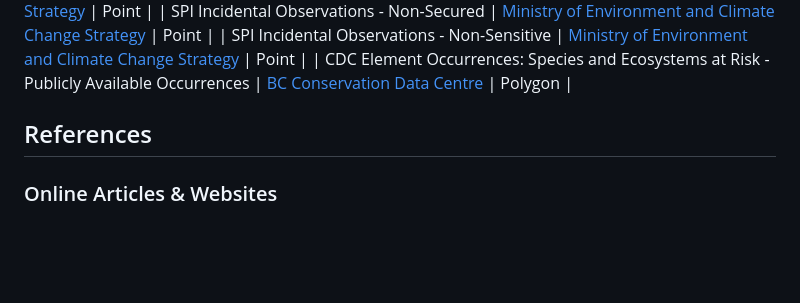
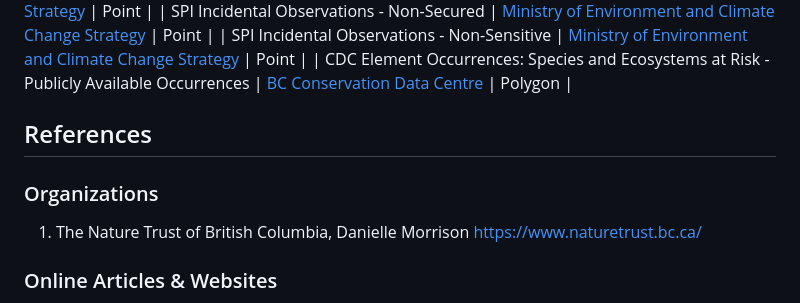
Before and after one commit to mikewong25/2023_ECCE_AppChal_BCIT, a Markdown page: README.md, the part around the change. Drawn GitHub-style; blank space fills up the shorter version.

```diff
--- a/README.md
+++ b/README.md
@@ -40,6 +40,9 @@ Table 2. Observation Datasets
 
 ## References
 
+### Organizations
+1. The Nature Trust of British Columbia, Danielle Morrison https://www.naturetrust.bc.ca/
+
 ### Online Articles & Websites
 1. Canadian Protected and Conserved Areas Database https://www.canada.ca/en/environment-climate-change/services/national-wildlife-areas/protected-conserved-areas-database.html
 2. Canada's conserved areas https://www.canada.ca/en/environment-climate-change/services/environmental-indicators/conserved-areas.html
```
